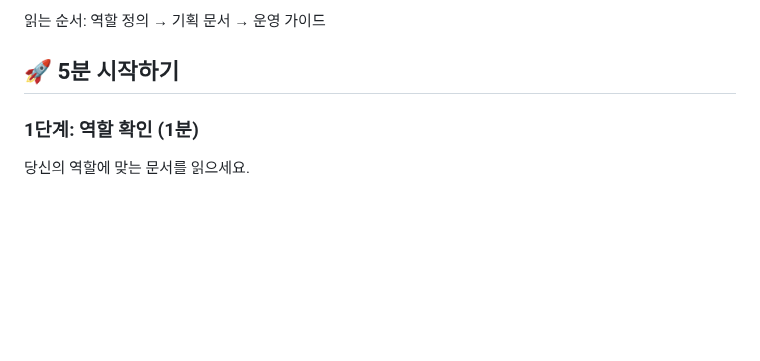
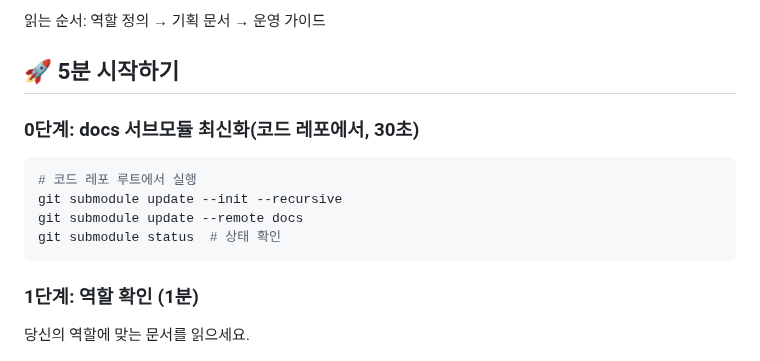
Before and after one commit to KoreanTuna/Agent-Role-Play, a Markdown page: docs/quick-start.md, the part around the change. Drawn GitHub-style; blank space fills up the shorter version.

````diff
--- a/docs/quick-start.md
+++ b/docs/quick-start.md
@@ -26,6 +26,15 @@ Agent Role Play 프로젝트를 5분 안에 시작하는 가이드입니다.
 읽는 순서: 역할 정의 → 기획 문서 → 운영 가이드
 
 ## 🚀 5분 시작하기
+
+### 0단계: docs 서브모듈 최신화(코드 레포에서, 30초)
+
+```bash
+# 코드 레포 루트에서 실행
+git submodule update --init --recursive
+git submodule update --remote docs
+git submodule status  # 상태 확인
+```
 
 ### 1단계: 역할 확인 (1분)
 
````
Also changed, not shown: docs/developer-guide.md (+18 -4 lines).
